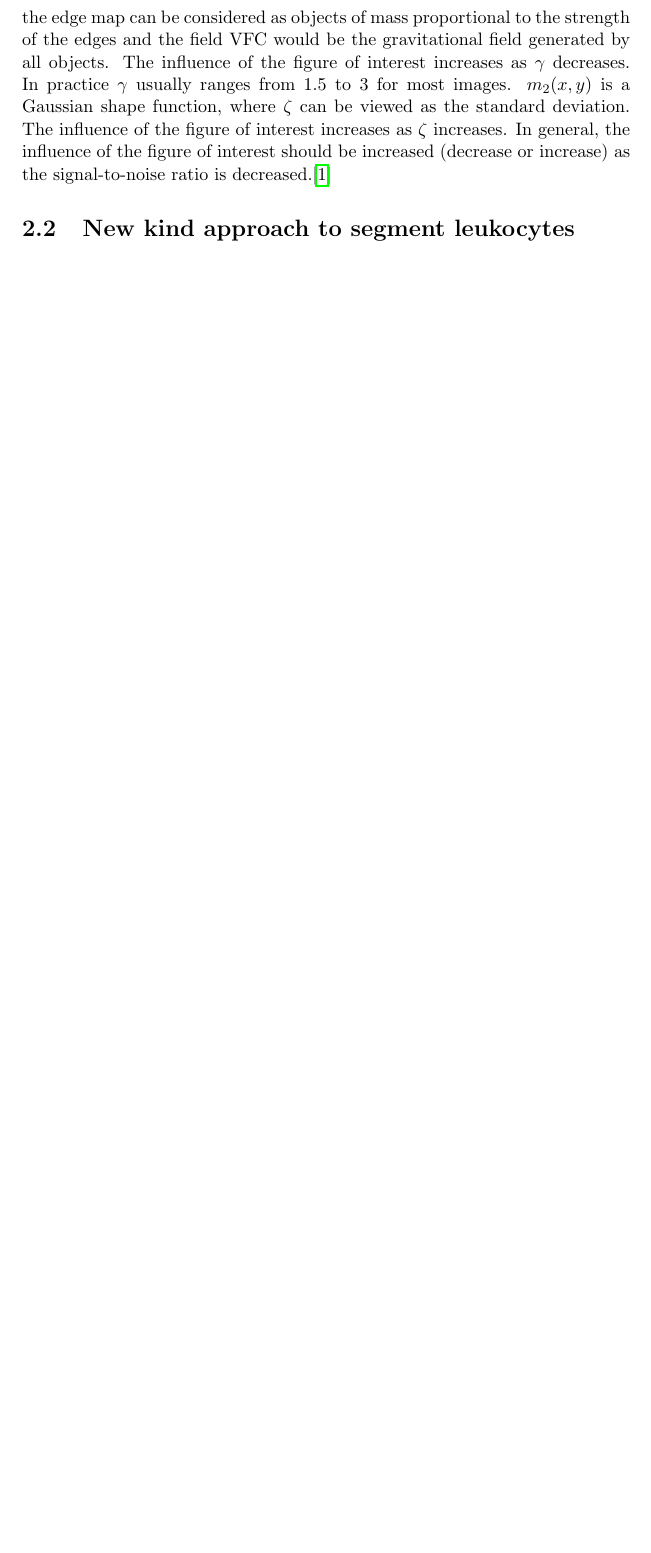
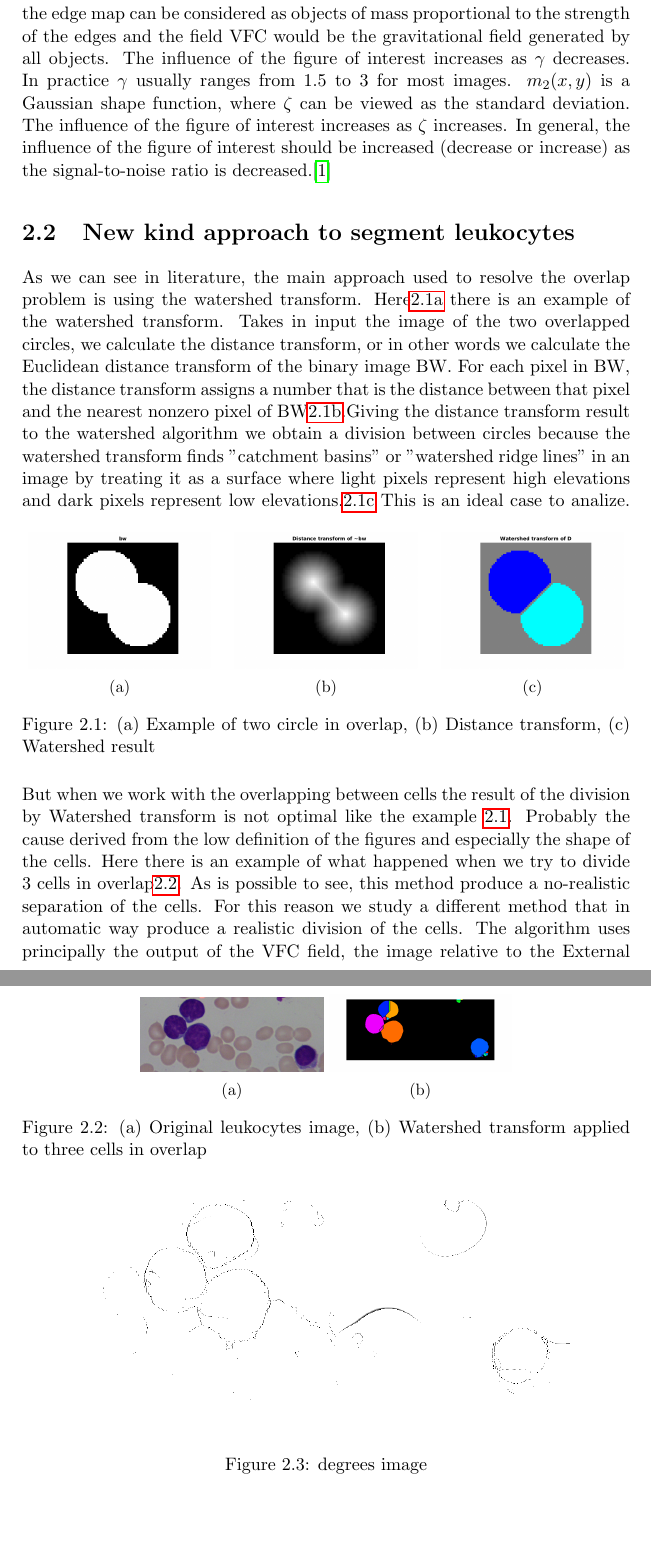
Before and after one commit to simociccio/tesiLeukoSegmentation, a LaTeX thesis (main.tex, which reads mainmatter/part-II-chapter-one.tex): part of page 17 of 29 before the commit and two parts of pages 17 and 18 of 31 after it, the two joined at a grey line, cut so that both start at the same text, the shorter picture padded with empty space. The pictures show the PDF file main.pdf that the author committed with the source.

Commit message:
tesi parte 2

```diff
--- a/mainmatter/part-II-chapter-one.tex
+++ b/mainmatter/part-II-chapter-one.tex
@@ -28,3 +28,48 @@ where $\gamma$ and $\zeta$ are positive parameters to control the decrease, $\ep
 
 
 \section{New kind approach to segment leukocytes}
+As we can see in literature, the main approach used to resolve the overlap problem is using the watershed transform. Here\ref{fig:overlap} there is an example of the watershed transform. Takes in input the image of the two overlapped circles, we calculate the distance transform, or in other words we calculate the Euclidean distance transform of the binary image BW. For each pixel in BW, the distance transform assigns a number that is the distance between that pixel and the nearest nonzero pixel of BW\ref{fig:overlaptransf}.Giving the distance transform result to the watershed algorithm we obtain a division between circles because the watershed transform finds "catchment basins" or "watershed ridge lines" in an image by treating it as a surface where light pixels represent high elevations and dark pixels represent low elevations.\ref{fig:overlapwater}
+\begin{figure}[htbp]
+    \centering
+    \begin{subfigure}[b]{0.3\textwidth}
+        \includegraphics[width=\textwidth]{img/circlesEx.png}
+        \caption{ }
+        \label{fig:overlap}
+    \end{subfigure}
+     \quad
+      %(or a blank line to force the subfigure onto a new line)
+    \begin{subfigure}[b]{0.3\textwidth}
+        \includegraphics[width=\textwidth]{img/distancerTransform.png}
+        \caption{ }
+        \label{fig:overlaptransf}
+    \end{subfigure}
+    \quad
+    \begin{subfigure}[b]{0.3\textwidth}
+        \includegraphics[width=\textwidth]{img/watershedEx.png}
+        \caption{ }
+        \label{fig:overlapwater}
+    \end{subfigure}
+    \caption{(a) Example of two circle in overlap, (b) Distance transform, (c) Watershed result}\label{fig:stepswater}
+\end{figure}
+This is an ideal case to analize. But when we work with the overlapping between cells the result of the division by Watershed transform is not optimal like the example \ref{fig:stepswater}. Probably the cause derived from the low definition of the figures and especially the shape of the cells. Here there is an example of what happened when we try to divide 3 cells in overlap\ref{fig:exOnImage7}.
+\begin{figure}
+	\centering
+	\begin{subfigure}[b]{0.3\textwidth}
+        \includegraphics[width=\textwidth]{img/Im007_1_crop.png}
+        \caption{ }
+        \label{fig:origimage}
+    \end{subfigure}
+    \begin{subfigure}[b]{0.3\textwidth}
+		\includegraphics[width=\textwidth]{img/waterTrRes.png}
+		\caption{ }
+		\label{fig:watershedoncells}
+	\end{subfigure}
+	\caption{(a) Original leukocytes image, (b) Watershed transform applied to three cells in overlap}
+	\label{fig:exOnImage7}
+\end{figure}
+As is possible to see, this method produce a no-realistic separation of the cells.
+For this reason we study a different method that in automatic way produce a realistic division of the cells.
+The algorithm uses principally the output of the VFC field, the image relative to the External energy of the image to describe the edges, the median filter and the skeleton method.
+\section{The VFC result}
+The VFC uses the two components of the external force ${u} _{vfc} ( x,y ) , {v} _{vfc} (x,y)$ to describe the field of the image and it's magnitude. Our purpose is find and image using these two components that describes all the leukocytes edges taking an accurate look on the edges in overlap. The first step then is extract the right component and the left component.
+\begin{equation}
@@ -30,0 +86,19 @@ where $\gamma$ and $\zeta$ are positive parameters to control the decrease, $\ep
+		\caption{degrees image}
+		\label{fig:angle}
+	\end{center}
+\end{figure}
+In order to delete all the uniform part of the figure and put in exalt the edges we use a mediand filter using the function $ordfilt2$ searching the 18th element of the $5 * 5$ mask \ref{fig:Pmedangle}.
+\begin{figure}
+	\begin{center}
+		\centering
+		\includegraphics[scale=0.5]{img/PmedAngle.png}
+		\caption{Median filter on degrees image}
+		\label{fig:Pmedangle}
+	\end{center}
+\end{figure}
+\section{External Force}
+As is possible to see in the result \ref{fig:angle}, there are a lot of points that are artefacts of the field. For these reason we used the $bwdist$ function to assign a number that it is the distance between each pixel and the nearest no-zero pixel of the image. This trick is very useful because reduce the entropy of the image, focusing only on the shape of the leukocytes \ref{fig:bwdistangle}.
+\begin{figure}
+	\begin{center}
+		\centering
+		\includegraphics[scale=0.5]{img/bwdistAngle.png}
```
Also changed, not shown: init.tex (+1 -0 lines), img/Im007_1_crop.png (added), img/PmedAngle.png (added), img/angle.png (added), img/bwdistAngle.png (added), img/celluleConCito.png (added), img/circlesEx.png (added), img/conteggioNuclei(noWatersheed).png (added), img/distancerTransform.png (added), img/image7.png (added), img/pairImage7seg.png (added), img/waterTrRes.png (added), img/watershed.png (added), img/watershedEx.png (added), 2 more files, 15 other files.
